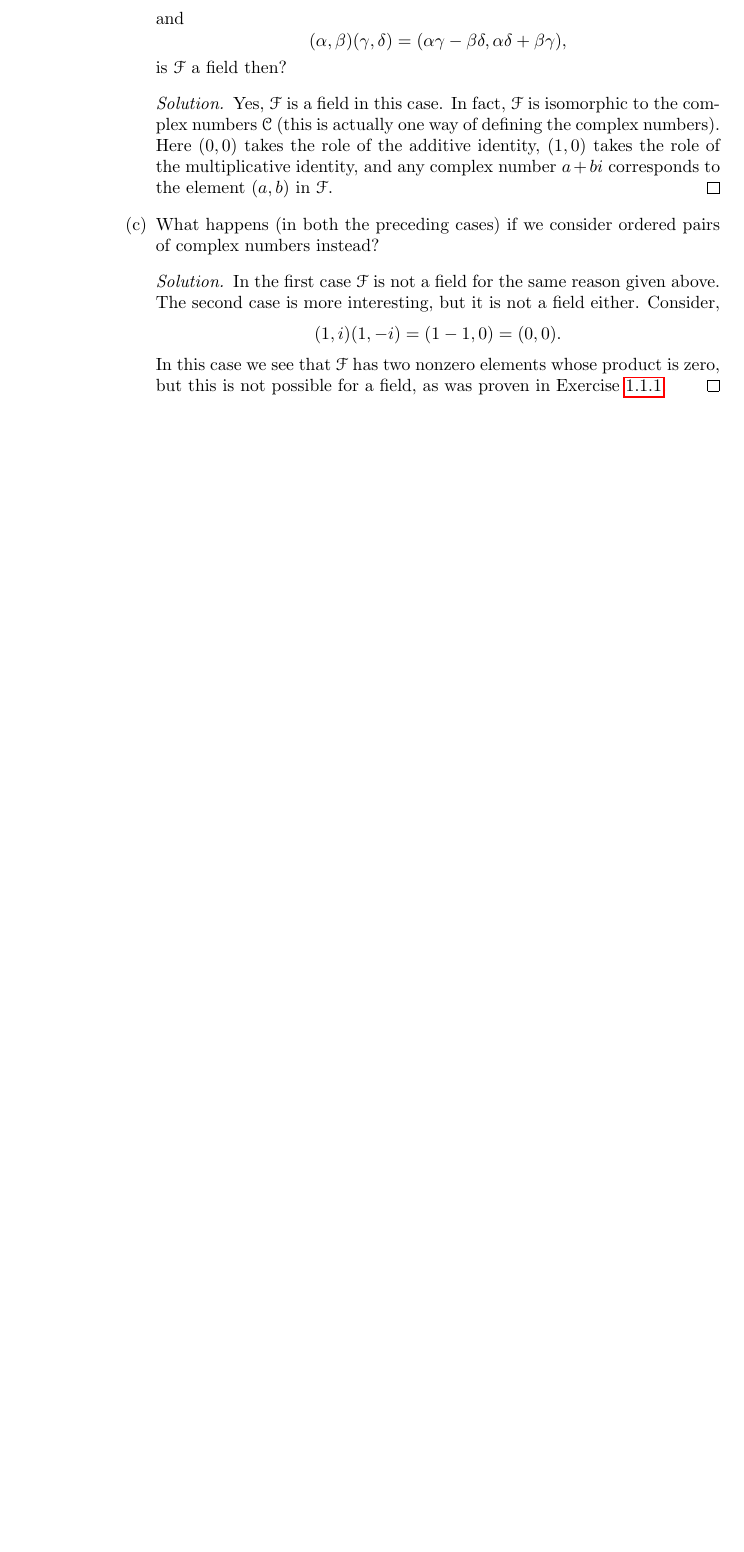
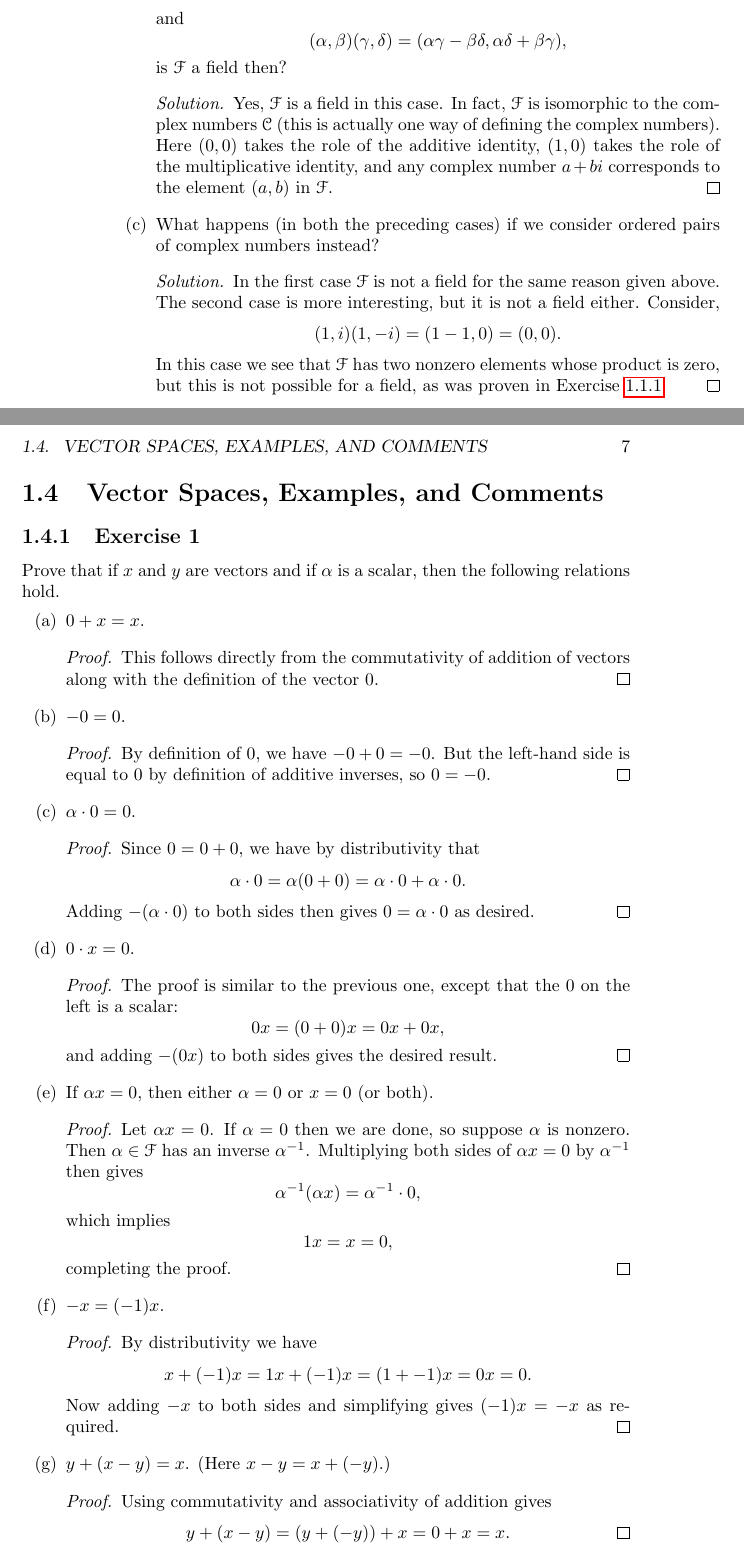
Before and after one commit to gkikola/sol-halmos-fdvs, a LaTeX book (src/fdvssol.tex, which reads src/ch1/section4.tex): part of page 10 of 10 before the commit and two parts of pages 10 and 11 of 12 after it, the two joined at a grey line, cut so that both start at the same text, the shorter picture padded with empty space. Compiled offline with pdfLaTeX.

Commit message:
1.4: Add Exercises 1 and 2

```diff
--- /dev/null
+++ b/src/ch1/section4.tex
@@ -0,0 +1,66 @@
+\sectionnum{4}
+\section{Vector Spaces, Examples, and Comments}
+
+\Exercise1 Prove that if $x$ and $y$ are vectors and if $\alpha$ is a
+scalar, then the following relations hold.
+\begin{enumerate}
+\item $0 + x = x$.
+  \begin{proof}
+    This follows directly from the commutativity of addition of
+    vectors along with the definition of the vector $0$.
+  \end{proof}
+\item $-0 = 0$.
+  \begin{proof}
+    By definition of $0$, we have $-0 + 0 = -0$. But the left-hand
+    side is equal to $0$ by definition of additive inverses, so
+    $0 = -0$.
+  \end{proof}
+\item $\alpha\cdot0 = 0$.
+  \begin{proof}
+    Since $0 = 0 + 0$, we have by distributivity that
+    \begin{equation*}
+      \alpha\cdot0 = \alpha(0 + 0) = \alpha\cdot0 + \alpha\cdot0.
+    \end{equation*}
+    Adding $-(\alpha\cdot0)$ to both sides then gives
+    $0 = \alpha\cdot0$ as desired.
+  \end{proof}
+\item $0\cdot x = 0$.
+  \begin{proof}
+    The proof is similar to the previous one, except that the $0$ on
+    the left is a scalar:
+    \begin{equation*}
+      0x = (0 + 0)x = 0x + 0x,
+    \end{equation*}
+    and adding $-(0x)$ to both sides gives the desired result.
+  \end{proof}
+\item If $\alpha x = 0$, then either $\alpha = 0$ or $x = 0$ (or
+  both).
+  \begin{proof}
+    Let $\alpha x = 0$. If $\alpha = 0$ then we are done, so suppose
+    $\alpha$ is nonzero. Then $\alpha\in\F$ has an inverse
+    $\alpha^{-1}$. Multiplying both sides of $\alpha x = 0$ by
+    $\alpha^{-1}$ then gives
+    \begin{equation*}
+      \alpha^{-1}(\alpha x) = \alpha^{-1}\cdot0,
+    \end{equation*}
+    which implies
+    \begin{equation*}
+      1x = x = 0,
+    \end{equation*}
+    completing the proof.
+  \end{proof}
+\item $-x = (-1)x$.
+  \begin{proof}
+    By distributivity we have
+    \begin{equation*}
+      x + (-1)x = 1x + (-1)x = (1 + -1)x = 0x = 0.
+    \end{equation*}
+    Now adding $-x$ to both sides and simplifying gives $(-1)x = -x$
+    as required.
+  \end{proof}
+\item $y + (x - y) = x$. (Here $x - y = x + (-y)$.)
+  \begin{proof}
+    Using commutativity and associativity of addition gives
+    \begin{equation*}
+      y + (x - y) = (y + (-y)) + x = 0 + x = x.\qedhere
+    \end{equation*}
@@ -0,0 +72 @@
+\begin{solution}
```
Also changed, not shown: src/fdvssol.tex (+1 -0 lines), src/ch1/section4.tex (8 more changed lines).
